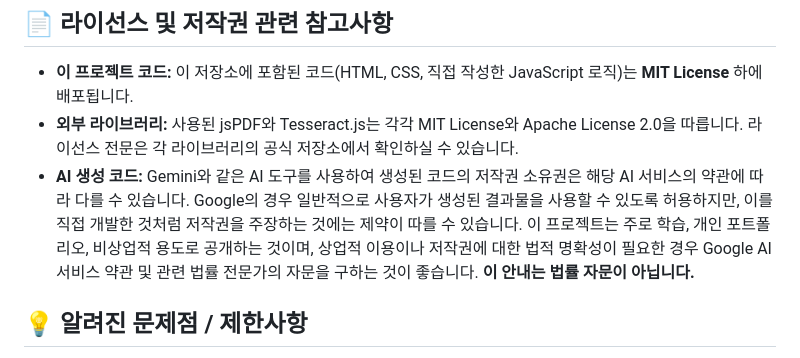
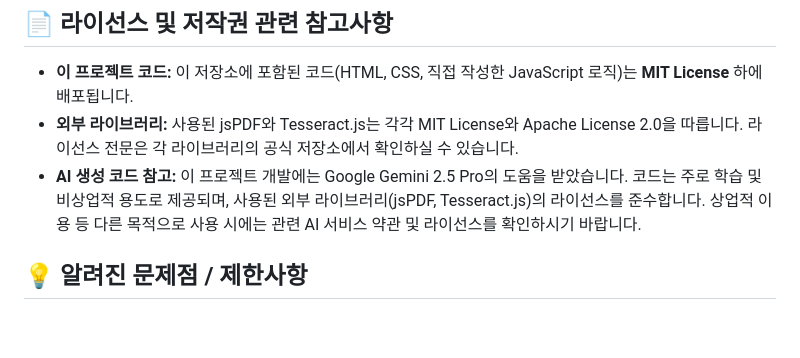
Before and after one commit to yuio124/simple-image-pdf-tool, a Markdown page: README.md, the part around the change. Rendered like a GitHub page; blank space fills up the shorter version.

```diff
--- a/README.md
+++ b/README.md
@@ -61,7 +61,7 @@ simple-image-pdf-tool/
 
 * **이 프로젝트 코드:** 이 저장소에 포함된 코드(HTML, CSS, 직접 작성한 JavaScript 로직)는 **MIT License** 하에 배포됩니다.
 * **외부 라이브러리:** 사용된 jsPDF와 Tesseract.js는 각각 MIT License와 Apache License 2.0을 따릅니다. 라이선스 전문은 각 라이브러리의 공식 저장소에서 확인하실 수 있습니다.
-* **AI 생성 코드:** Gemini와 같은 AI 도구를 사용하여 생성된 코드의 저작권 소유권은 해당 AI 서비스의 약관에 따라 다를 수 있습니다. Google의 경우 일반적으로 사용자가 생성된 결과물을 사용할 수 있도록 허용하지만, 이를 직접 개발한 것처럼 저작권을 주장하는 것에는 제약이 따를 수 있습니다. 이 프로젝트는 주로 학습, 개인 포트폴리오, 비상업적 용도로 공개하는 것이며, 상업적 이용이나 저작권에 대한 법적 명확성이 필요한 경우 Google AI 서비스 약관 및 관련 법률 전문가의 자문을 구하는 것이 좋습니다. **이 안내는 법률 자문이 아닙니다.**
+* **AI 생성 코드 참고:** 이 프로젝트 개발에는 Google Gemini 2.5 Pro의 도움을 받았습니다. 코드는 주로 학습 및 비상업적 용도로 제공되며, 사용된 외부 라이브러리(jsPDF, Tesseract.js)의 라이선스를 준수합니다. 상업적 이용 등 다른 목적으로 사용 시에는 관련 AI 서비스 약관 및 라이선스를 확인하시기 바랍니다.
 
 ## 💡 알려진 문제점 / 제한사항
 
```
